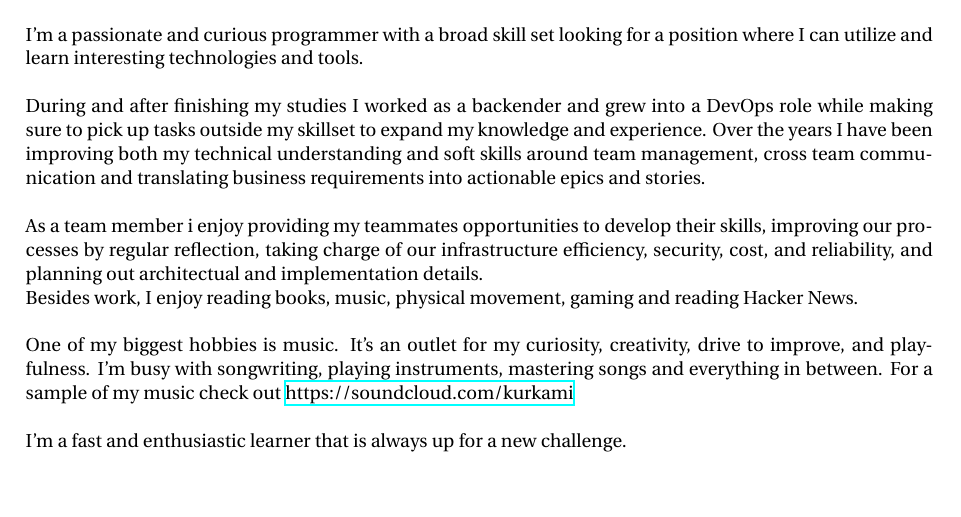
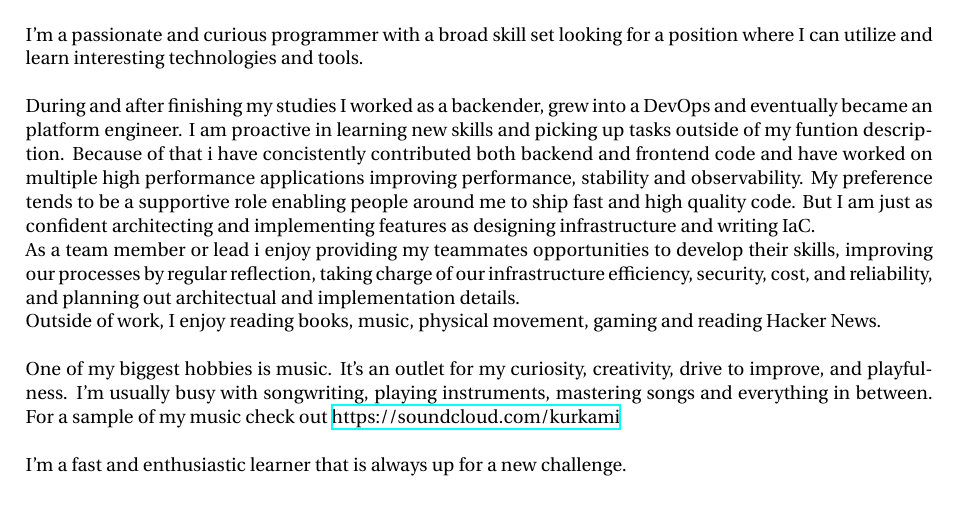
Before and after one commit to MarkArts/cv, a LaTeX CV (cv.tex): part of page 1 of 4, cut so that both start at the same text, the shorter picture padded with empty space. Compiled offline with XeLaTeX.

Commit message:
Update intro to be more broad then just Infra

```diff
--- a/cv.tex
+++ b/cv.tex
@@ -64,13 +64,13 @@
 
 I'm a passionate and curious programmer with a broad skill set looking for a position where I can utilize and learn interesting technologies and tools. \\
 
-During and after finishing my studies I worked as a backender and grew into a DevOps role while making sure to pick up tasks outside my skillset to expand my knowledge and experience. Over the years I have been improving both my technical understanding and soft skills around team management, cross team communication and translating business requirements into actionable epics and stories. \\
+During and after finishing my studies I worked as a backender, grew into a DevOps and eventually became an platform engineer. I am proactive in learning new skills and picking up tasks outside of my funtion description. Because of that i have concistently contributed both backend and frontend code and have worked on multiple high performance applications improving performance, stability and observability. My preference tends to be a supportive role enabling people around me to ship fast and high quality code. But I am just as confident architecting and implementing features as designing infrastructure and writing IaC.
 
-As a team member i enjoy providing my teammates opportunities to develop their skills, improving our processes by regular reflection, taking charge of our infrastructure efficiency, security, cost, and reliability, and planning out architectual and implementation details.
+As a team member or lead i enjoy providing my teammates opportunities to develop their skills, improving our processes by regular reflection, taking charge of our infrastructure efficiency, security, cost, and reliability, and planning out architectual and implementation details.
 
-Besides work, I enjoy reading books, music, physical movement, gaming and reading Hacker News. \\
+Outside of work, I enjoy reading books, music, physical movement, gaming and reading Hacker News. \\
 
-One of my biggest hobbies is music. It's an outlet for my curiosity, creativity, drive to improve, and playfulness. I'm busy with songwriting, playing instruments, mastering songs and everything in between. For a sample of my music check out \href{https://soundcloud.com/kurkami}{https://soundcloud.com/kurkami}  \\
+One of my biggest hobbies is music. It's an outlet for my curiosity, creativity, drive to improve, and playfulness. I'm usually busy with songwriting, playing instruments, mastering songs and everything in between. For a sample of my music check out \href{https://soundcloud.com/kurkami}{https://soundcloud.com/kurkami}  \\
 
 I'm a fast and enthusiastic learner that is always up for a new challenge.
 
```
